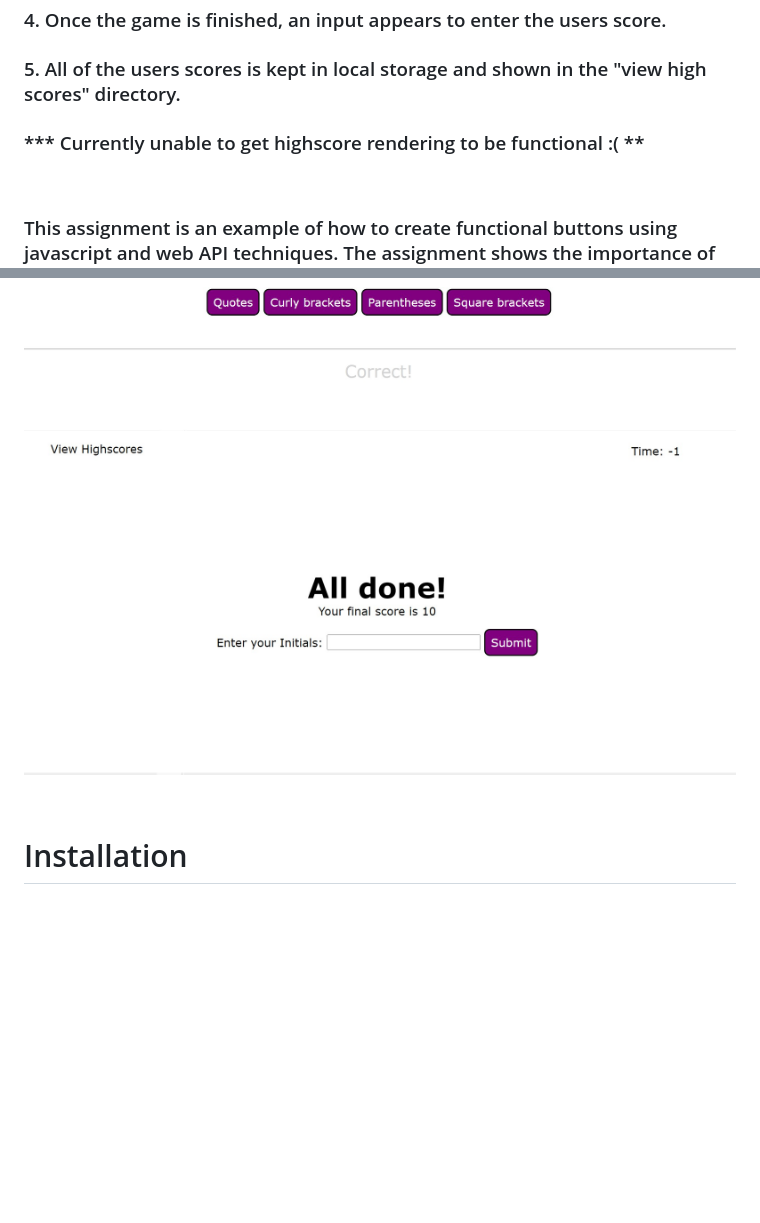
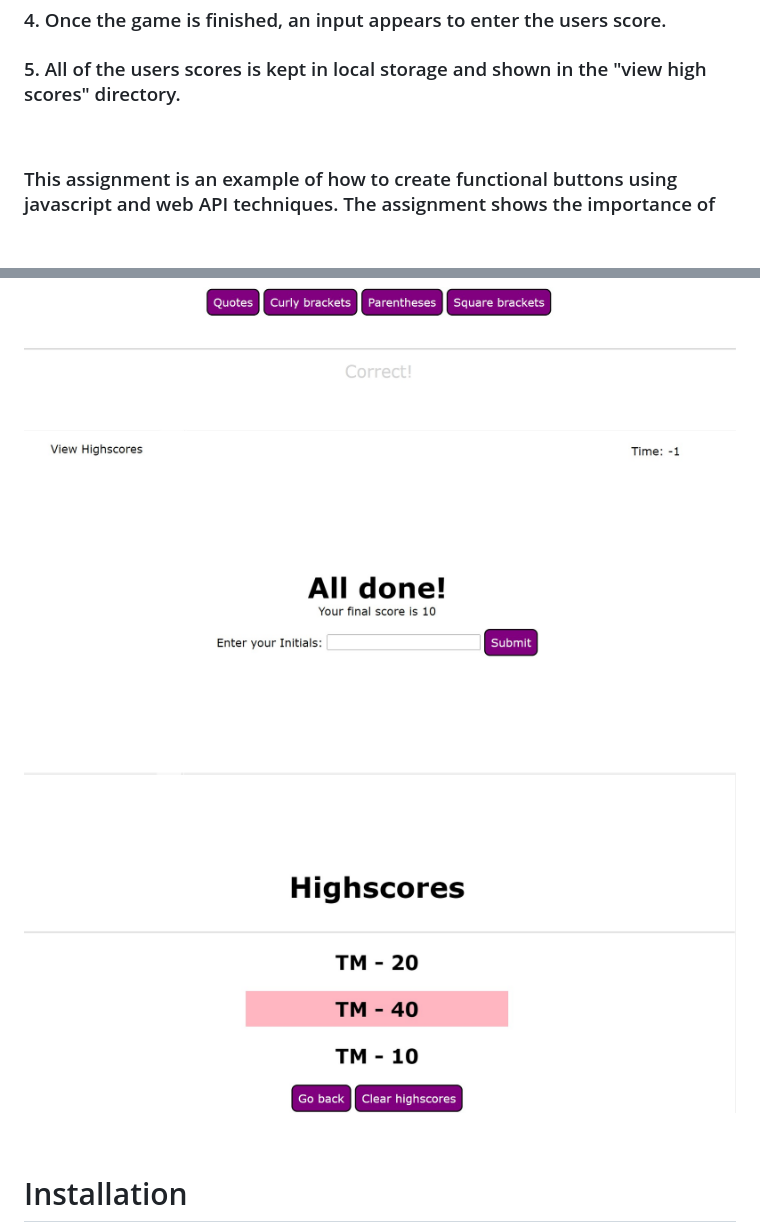
Before and after one commit to terrinmack/Code-Quiz-using-API, a Markdown page: README.md, 2 parts joined by grey strips. Rendered like a GitHub page; pictures changed too: assets/images/webpage-screenshot-highscore.jpg (added); blank space fills up the shorter version.

Commit message:
updated readme file with added images of highscore page

```diff
--- a/README.md
+++ b/README.md
@@ -7,7 +7,6 @@
 ### 3. When all questions or the timer reaches 0, the game ends.
 ### 4. Once the game is finished, an input appears to enter the users score.
 ### 5. All of the users scores is kept in local storage and shown in the "view high scores" directory.
-### *** Currently unable to get highscore rendering to be functional :(  **
 <br>
 
 ### This assignment is an example of how to create functional buttons using javascript and web API techniques. The assignment shows the importance of techniques such as local storage and event listeners.
@@ -19,7 +18,8 @@
 ### Link https://terrinmack.github.io/Code-Quiz-using-API/
 ![Webpage Intro Screenshot](assets/images/webpage-screenshot-start.jpg)
 ![Webpage Question Screenshot](assets/images/webpage-screenshot-question.jpg)
-![Webpage Question Screenshot](assets/images/webpage-screenshot-end.jpg)
+![Webpage Result Page Screenshot](assets/images/webpage-screenshot-end.jpg)
+![Webpage Highscore Page Screenshot](assets/images/webpage-screenshot-highscore.jpg)
 
 <br>
 
```
